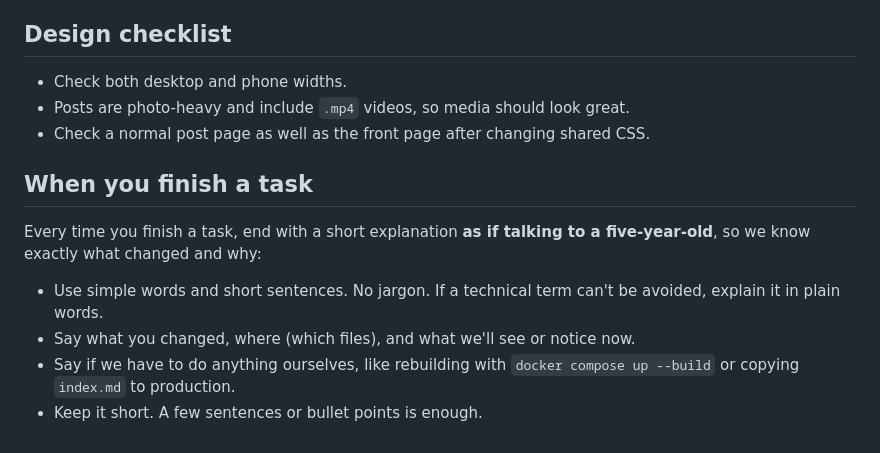
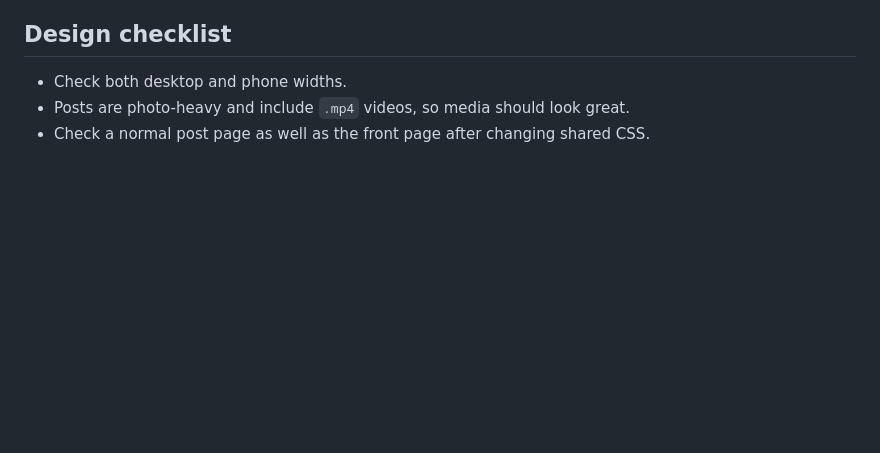
Before and after one commit to madebydamo/fortilegends, a Markdown page: CLAUDE.md, the part around the change. GitHub-like rendering; blank space fills up the shorter version.

Commit message:
Remove 5year old instruction

```diff
--- a/CLAUDE.md
+++ b/CLAUDE.md
@@ -96,15 +96,3 @@ compatibility.
 - Check both desktop and phone widths.
 - Posts are photo-heavy and include `.mp4` videos, so media should look great.
 - Check a normal post page as well as the front page after changing shared CSS.
-
-## When you finish a task
-
-Every time you finish a task, end with a short explanation **as if talking to a
-five-year-old**, so we know exactly what changed and why:
-
-- Use simple words and short sentences. No jargon. If a technical term can't be
-  avoided, explain it in plain words.
-- Say what you changed, where (which files), and what we'll see or notice now.
-- Say if we have to do anything ourselves, like rebuilding with
-  `docker compose up --build` or copying `index.md` to production.
-- Keep it short. A few sentences or bullet points is enough.
```
